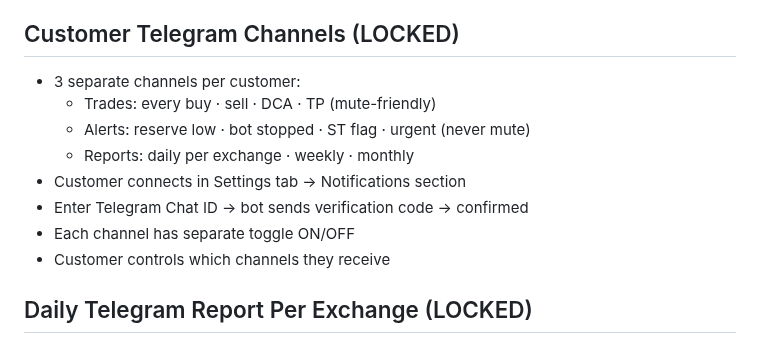
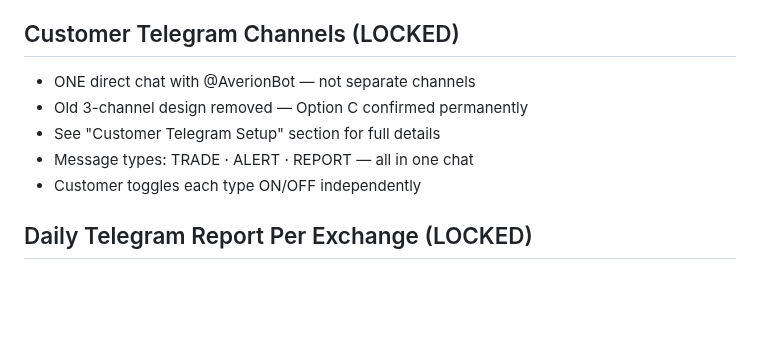
Before and after one commit to baderbalubaid/Averion, a Markdown page: docs/13_LOCKED_DECISIONS.md, the part around the change. GitHub-like rendering; blank space fills up the shorter version.

Commit message:
fix: remove remaining 3 channels section from locked decisions

```diff
--- a/docs/13_LOCKED_DECISIONS.md
+++ b/docs/13_LOCKED_DECISIONS.md
@@ -330,14 +330,11 @@
 
 ## Customer Telegram Channels (LOCKED)
 
-- 3 separate channels per customer:
-  - Trades: every buy · sell · DCA · TP (mute-friendly)
-  - Alerts: reserve low · bot stopped · ST flag · urgent (never mute)
-  - Reports: daily per exchange · weekly · monthly
-- Customer connects in Settings tab → Notifications section
-- Enter Telegram Chat ID → bot sends verification code → confirmed
-- Each channel has separate toggle ON/OFF
-- Customer controls which channels they receive
+- ONE direct chat with @AverionBot — not separate channels
+- Old 3-channel design removed — Option C confirmed permanently
+- See "Customer Telegram Setup" section for full details
+- Message types: TRADE · ALERT · REPORT — all in one chat
+- Customer toggles each type ON/OFF independently
 
 ## Daily Telegram Report Per Exchange (LOCKED)
 
```
